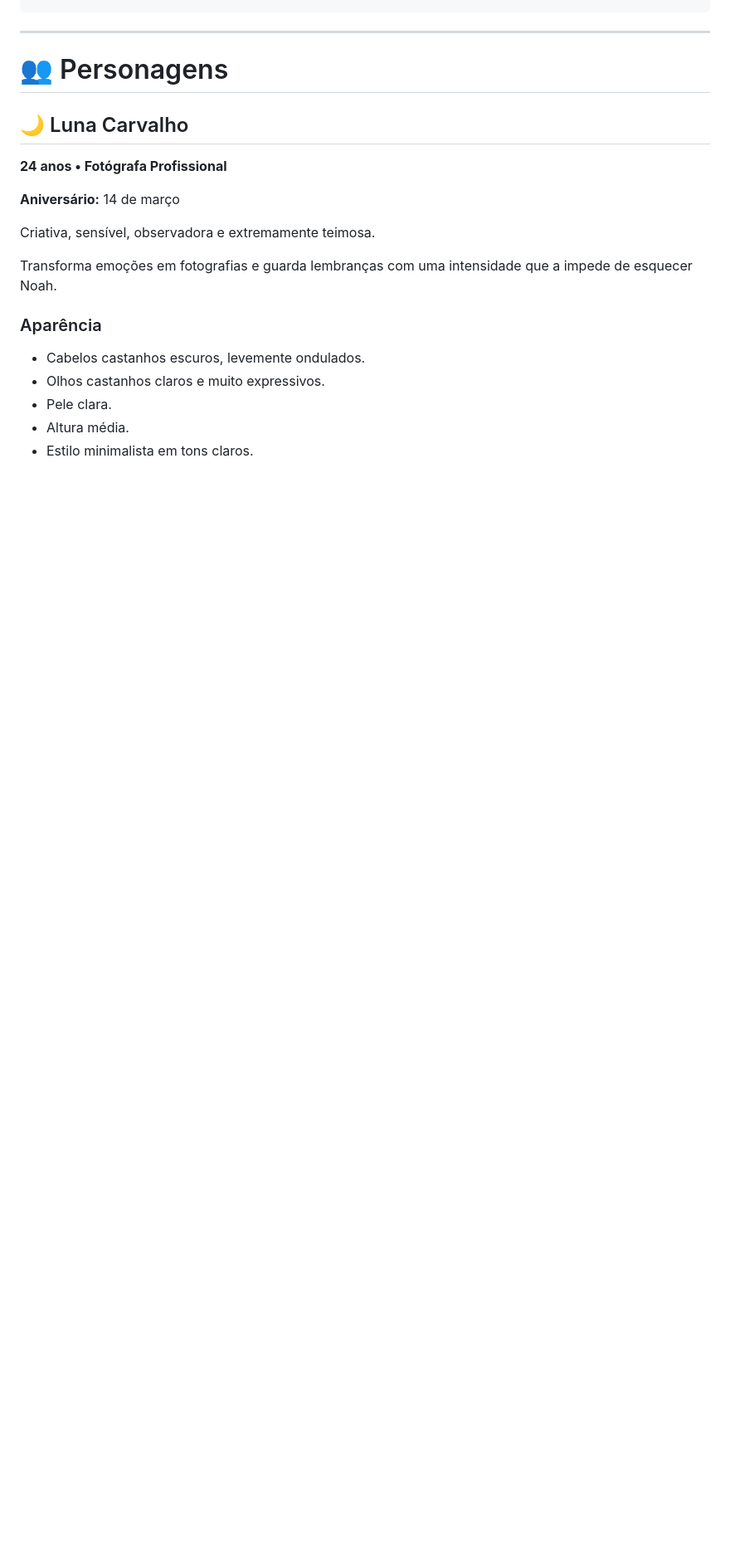
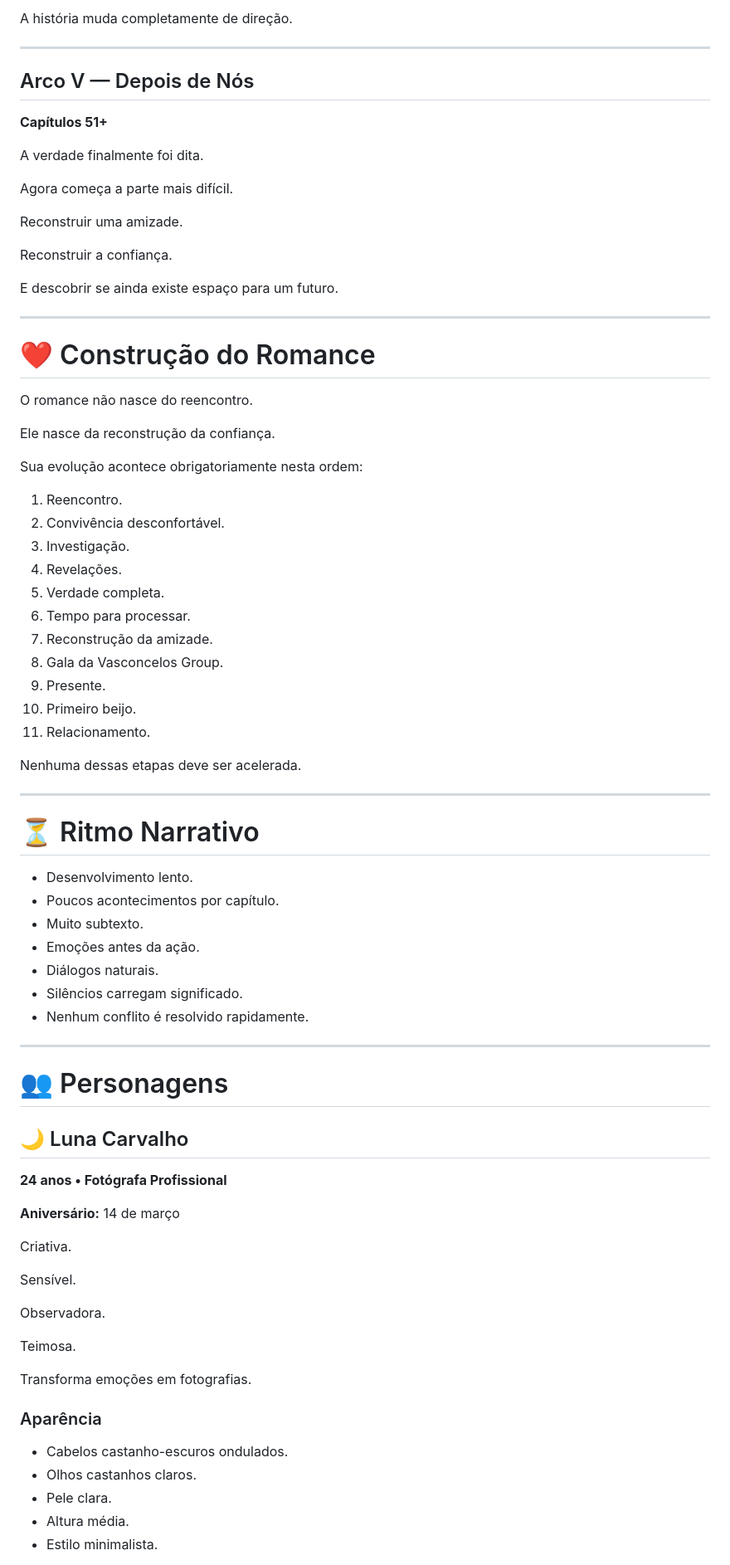
Before and after one commit to ThauanneLuna/O-Depois-de-Nos, a Markdown page: README.md, the part around one of its changes. Shown at 83% size. GitHub-like rendering; blank space fills up the shorter version.

```diff
--- a/README.md
+++ b/README.md
@@ -57,3 +142,55 @@ Sem resolução emocional precoce
+A história muda completamente de direção.
+
+---
+
+## Arco V — Depois de Nós
+**Capítulos 51+**
+
+A verdade finalmente foi dita.
+
+Agora começa a parte mais difícil.
+
+Reconstruir uma amizade.
+
+Reconstruir a confiança.
+
+E descobrir se ainda existe espaço para um futuro.
+
+---
+
+# ❤️ Construção do Romance
+
+O romance não nasce do reencontro.
+
+Ele nasce da reconstrução da confiança.
+
+Sua evolução acontece obrigatoriamente nesta ordem:
+
+1. Reencontro.
+2. Convivência desconfortável.
+3. Investigação.
+4. Revelações.
+5. Verdade completa.
+6. Tempo para processar.
+7. Reconstrução da amizade.
+8. Gala da Vasconcelos Group.
+9. Presente.
+10. Primeiro beijo.
+11. Relacionamento.
+
+Nenhuma dessas etapas deve ser acelerada.
+
+---
+
+# ⏳ Ritmo Narrativo
+
+- Desenvolvimento lento.
+- Poucos acontecimentos por capítulo.
+- Muito subtexto.
+- Emoções antes da ação.
+- Diálogos naturais.
+- Silêncios carregam significado.
+- Nenhum conflito é resolvido rapidamente.
 
 ---
 
@@ -65,15 +202,21 @@ Sem resolução emocional precoce
 
 **Aniversário:** 14 de março
 
-Criativa, sensível, observadora e extremamente teimosa.
+Criativa.
 
-Transforma emoções em fotografias e guarda lembranças com uma intensidade que a impede de esquecer Noah.
+Sensível.
+
+Observadora.
+
+Teimosa.
+
+Transforma emoções em fotografias.
 
 ### Aparência
 
-- Cabelos castanhos escuros, levemente ondulados.
-- Olhos castanhos claros e muito expressivos.
+- Cabelos castanho-escuros ondulados.
+- Olhos castanhos claros.
 - Pele clara.
 - Altura média.
-- Estilo minimalista em tons claros.
+- Estilo minimalista.
 
```
Also changed, not shown: other parts of README.md (+223 -73 lines).
